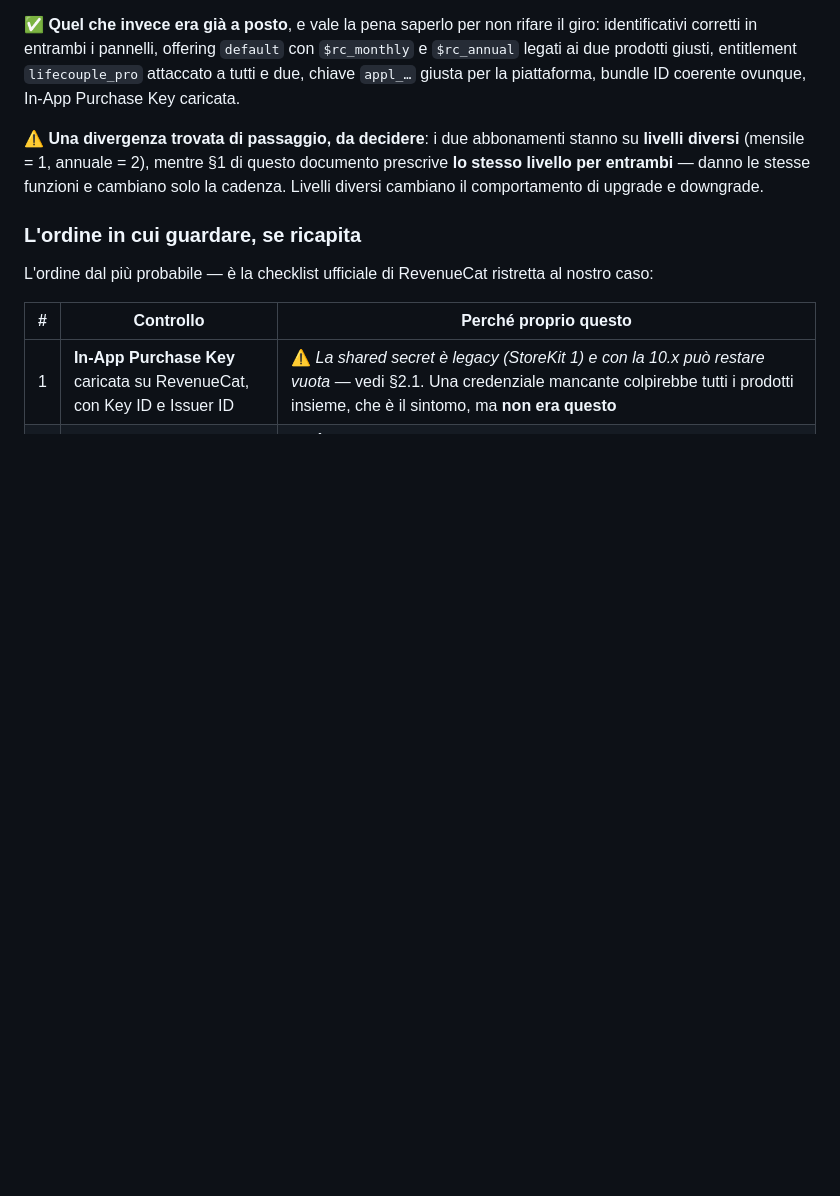
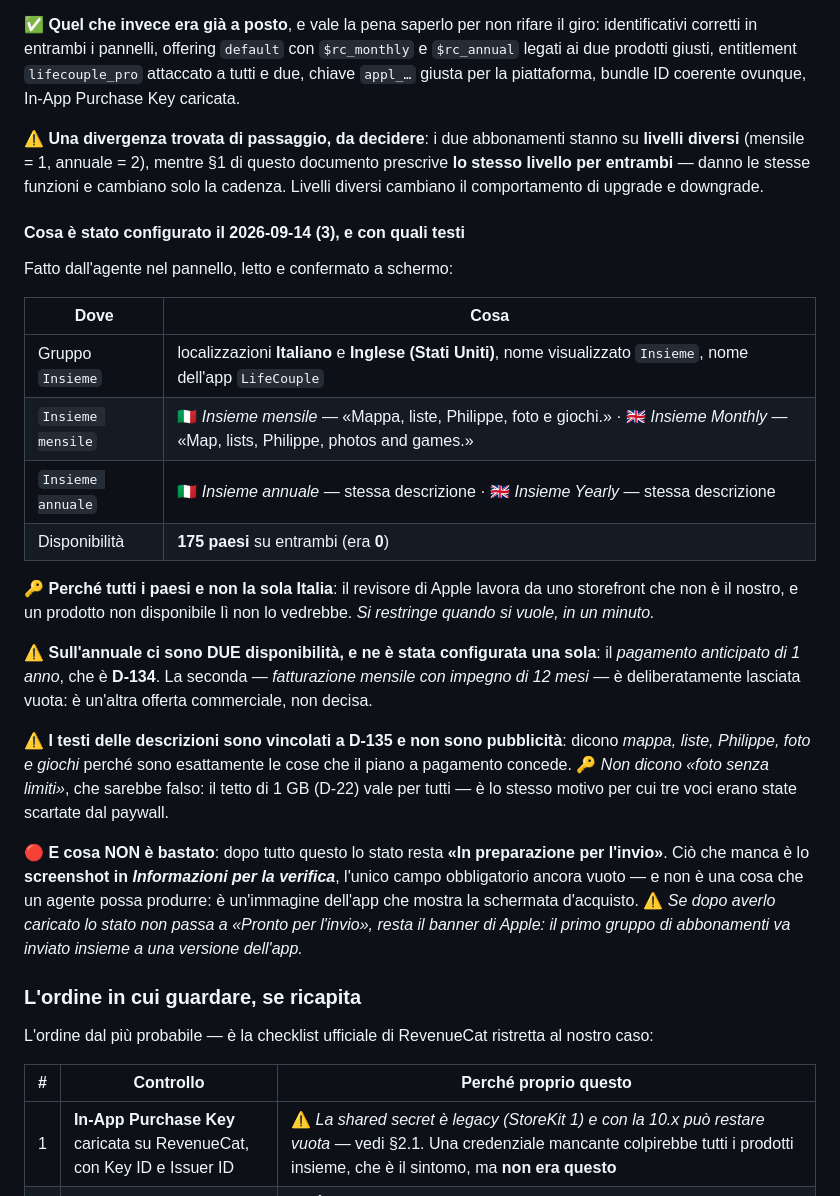
Before and after one commit to samuelebusato/LifeCouple, a Markdown page: docs/pagamenti.md, the part around the change. GitHub-like rendering; blank space fills up the shorter version.

Commit message:
Configurate le localizzazioni e la disponibilita' dei due abbonamenti
Fatto nel pannello App Store Connect, e registrato qui con i testi esatti
perche' finiranno pubblici: gruppo Insieme localizzato in italiano e inglese,
i due piani con nome e descrizione in entrambe le lingue, e la disponibilita'
portata da 0 a 175 paesi su tutti e due.

Tutti i paesi e non la sola Italia perche' il revisore di Apple lavora da uno
storefront che non e' il nostro: un prodotto non disponibile li' non lo
vedrebbe. Si restringe quando si vuole.

Sull'annuale ci sono due disponibilita' e ne e' stata configurata una sola: il
pagamento anticipato di un anno, che e' D-134. La fatturazione mensile con
impegno di 12 mesi resta vuota di proposito — e' un'altra offerta commerciale,
e nessuno l'ha decisa.

Le descrizioni sono vincolate a D-135 e non sono pubblicita': dicono mappa,
liste, Philippe, foto e giochi perche' sono esattamente le cose che il piano a
pagamento concede. Non dicono «foto senza limiti», che sarebbe falso: il tetto
di 1 GB vale per tutti, ed e' lo stesso motivo per cui tre voci erano state
scartate dal paywall.

E non e' bastato: lo stato resta «In preparazione per l'invio». L'unico campo
obbligatorio ancora vuoto e' lo screenshot in Informazioni per la verifica, che
un agente non puo' produrre — e' un'immagine dell'app che mostra la schermata
d'acquisto.

Co-Authored-By: Claude Opus 5 <noreply@anthropic.com>

```diff
--- a/docs/pagamenti.md
+++ b/docs/pagamenti.md
@@ -177,6 +177,25 @@ Capitato il 2026-09-14 (3) sulla prima development build. 🔑 **La cosa da sape
 
 ⚠️ **Una divergenza trovata di passaggio, da decidere**: i due abbonamenti stanno su **livelli diversi** (mensile = 1, annuale = 2), mentre §1 di questo documento prescrive **lo stesso livello per entrambi** — danno le stesse funzioni e cambiano solo la cadenza. Livelli diversi cambiano il comportamento di upgrade e downgrade.
 
+#### Cosa è stato configurato il 2026-09-14 (3), e con quali testi
+
+Fatto dall'agente nel pannello, letto e confermato a schermo:
+
+| Dove | Cosa |
+|---|---|
+| Gruppo `Insieme` | localizzazioni **Italiano** e **Inglese (Stati Uniti)**, nome visualizzato `Insieme`, nome dell'app `LifeCouple` |
+| `Insieme mensile` | 🇮🇹 *Insieme mensile* — «Mappa, liste, Philippe, foto e giochi.» · 🇬🇧 *Insieme Monthly* — «Map, lists, Philippe, photos and games.» |
+| `Insieme annuale` | 🇮🇹 *Insieme annuale* — stessa descrizione · 🇬🇧 *Insieme Yearly* — stessa descrizione |
+| Disponibilità | **175 paesi** su entrambi (era **0**) |
+
+🔑 **Perché tutti i paesi e non la sola Italia**: il revisore di Apple lavora da uno storefront che non è il nostro, e un prodotto non disponibile lì non lo vedrebbe. *Si restringe quando si vuole, in un minuto.*
+
+⚠️ **Sull'annuale ci sono DUE disponibilità, e ne è stata configurata una sola**: il *pagamento anticipato di 1 anno*, che è **D-134**. La seconda — *fatturazione mensile con impegno di 12 mesi* — è deliberatamente lasciata vuota: è un'altra offerta commerciale, non decisa.
+
+⚠️ **I testi delle descrizioni sono vincolati a D-135 e non sono pubblicità**: dicono *mappa, liste, Philippe, foto e giochi* perché sono esattamente le cose che il piano a pagamento concede. 🔑 *Non dicono «foto senza limiti»*, che sarebbe falso: il tetto di 1 GB (D-22) vale per tutti — è lo stesso motivo per cui tre voci erano state scartate dal paywall.
+
+🔴 **E cosa NON è bastato**: dopo tutto questo lo stato resta **«In preparazione per l'invio»**. Ciò che manca è lo **screenshot in *Informazioni per la verifica***, l'unico campo obbligatorio ancora vuoto — e non è una cosa che un agente possa produrre: è un'immagine dell'app che mostra la schermata d'acquisto. ⚠️ *Se dopo averlo caricato lo stato non passa a «Pronto per l'invio», resta il banner di Apple: il primo gruppo di abbonamenti va inviato insieme a una versione dell'app.*
+
 ### L'ordine in cui guardare, se ricapita
 
 L'ordine dal più probabile — è la checklist ufficiale di RevenueCat ristretta al nostro caso:
```
